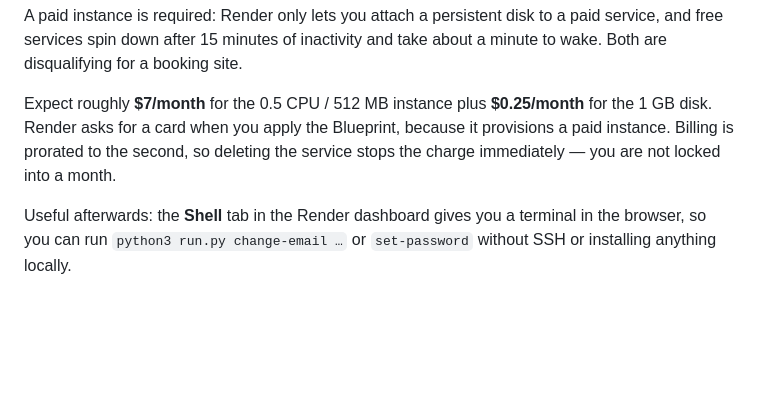
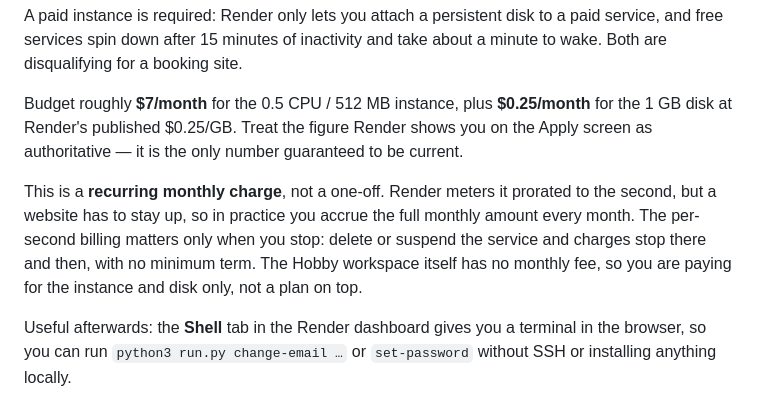
Before and after one commit to vishal360/visa-consultancy-website, a Markdown page: DEPLOY.md, the part around the change. GitHub-like rendering; blank space fills up the shorter version.

Commit message:
Clarify that Render hosting is a recurring monthly charge
Spells out that the instance price recurs every month rather than being
a one-off, that per-second proration does not reduce the bill for a
service that stays up continuously, and that the Hobby workspace adds no
fee on top. Also defers to the figure shown on Render's Apply screen
rather than presenting a remembered price as current.

```diff
--- a/DEPLOY.md
+++ b/DEPLOY.md
@@ -148,10 +148,17 @@ A paid instance is required: Render only lets you attach a persistent disk to a
 paid service, and free services spin down after 15 minutes of inactivity and
 take about a minute to wake. Both are disqualifying for a booking site.
 
-Expect roughly **$7/month** for the 0.5 CPU / 512 MB instance plus **$0.25/month**
-for the 1 GB disk. Render asks for a card when you apply the Blueprint, because
-it provisions a paid instance. Billing is prorated to the second, so deleting the
-service stops the charge immediately — you are not locked into a month.
+Budget roughly **$7/month** for the 0.5 CPU / 512 MB instance, plus **$0.25/month**
+for the 1 GB disk at Render's published $0.25/GB. Treat the figure Render shows
+you on the Apply screen as authoritative — it is the only number guaranteed to be
+current.
+
+This is a **recurring monthly charge**, not a one-off. Render meters it prorated
+to the second, but a website has to stay up, so in practice you accrue the full
+monthly amount every month. The per-second billing matters only when you stop:
+delete or suspend the service and charges stop there and then, with no
+minimum term. The Hobby workspace itself has no monthly fee, so you are paying
+for the instance and disk only, not a plan on top.
 
 Useful afterwards: the **Shell** tab in the Render dashboard gives you a
 terminal in the browser, so you can run `python3 run.py change-email …` or
```
